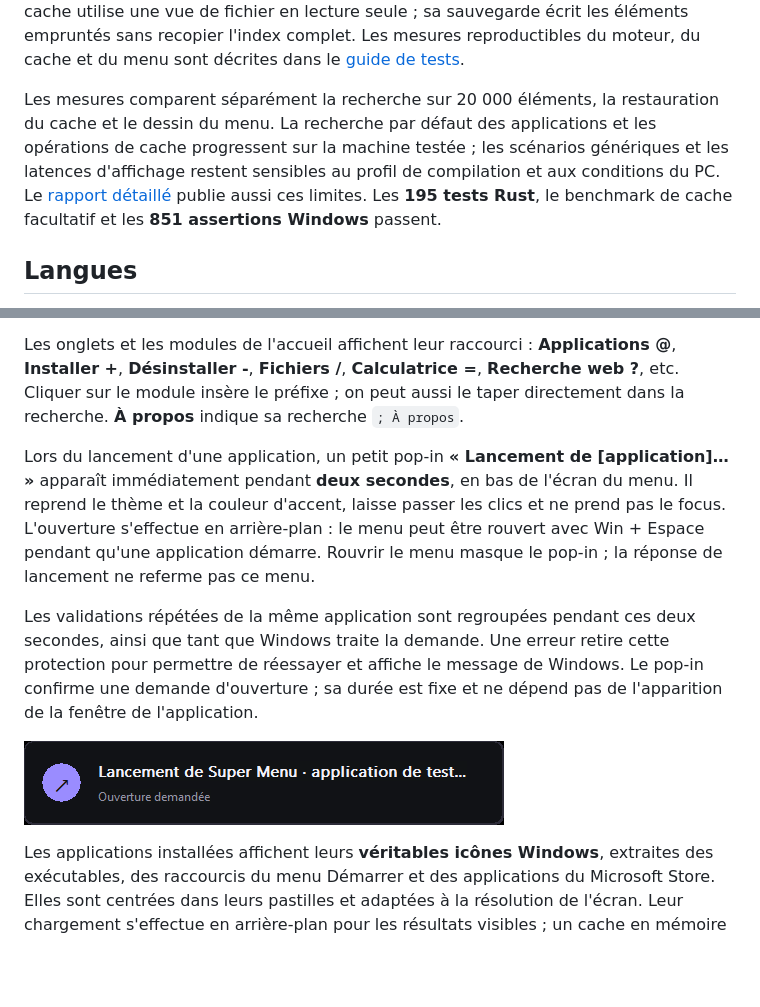
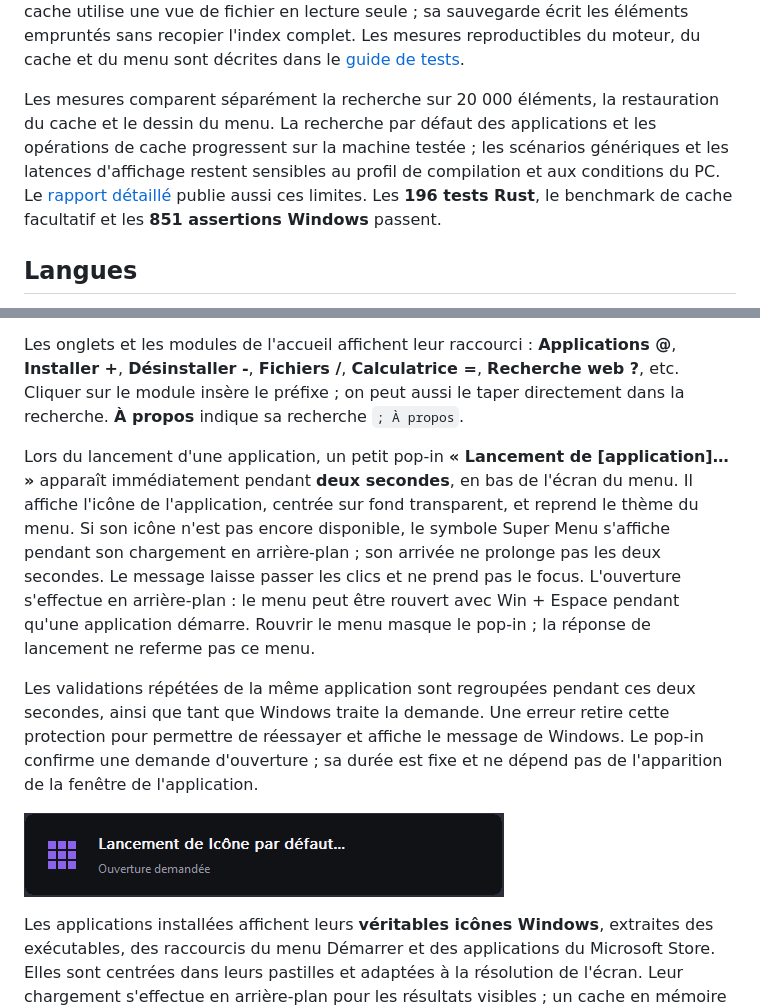
Before and after one commit to roukmoute/SuperMenu, a Markdown page: README.md, 2 parts joined by grey strips. GitHub-like rendering; pictures changed too: docs/launch.png; blank space fills up the shorter version.

Commit message:
Show application icons in launch feedback (v0.6.7)

```diff
--- a/README.md
+++ b/README.md
@@ -12,7 +12,7 @@ Le programme utilise les contrôles et API de Windows : aucun navigateur embarqu
 
 Les clés de recherche sont préparées pendant l'indexation ; la frappe filtre les candidats et sélectionne les meilleurs résultats sans trier tout le catalogue. Le menu garde ses fournisseurs fixes et ses textes traduits en mémoire, et réutilise sa mémoire de conversion UTF-16 ainsi que les ressources de dessin Windows. La restauration du cache utilise une vue de fichier en lecture seule ; sa sauvegarde écrit les éléments empruntés sans recopier l'index complet. Les mesures reproductibles du moteur, du cache et du menu sont décrites dans le [guide de tests](TESTING.md#mesurer-les-performances).
 
-Les mesures comparent séparément la recherche sur 20 000 éléments, la restauration du cache et le dessin du menu. La recherche par défaut des applications et les opérations de cache progressent sur la machine testée ; les scénarios génériques et les latences d'affichage restent sensibles au profil de compilation et aux conditions du PC. Le [rapport détaillé](PERFORMANCE.md) publie aussi ces limites. Les **195 tests Rust**, le benchmark de cache facultatif et les **851 assertions Windows** passent.
+Les mesures comparent séparément la recherche sur 20 000 éléments, la restauration du cache et le dessin du menu. La recherche par défaut des applications et les opérations de cache progressent sur la machine testée ; les scénarios génériques et les latences d'affichage restent sensibles au profil de compilation et aux conditions du PC. Le [rapport détaillé](PERFORMANCE.md) publie aussi ces limites. Les **196 tests Rust**, le benchmark de cache facultatif et les **851 assertions Windows** passent.
 
 ## Langues
 
@@ -32,7 +32,7 @@ Seul `supermenu.exe` est nécessaire pour utiliser l'application. Les autres fic
 
 Les onglets et les modules de l'accueil affichent leur raccourci : **Applications @**, **Installer +**, **Désinstaller -**, **Fichiers /**, **Calculatrice =**, **Recherche web ?**, etc. Cliquer sur le module insère le préfixe ; on peut aussi le taper directement dans la recherche. **À propos** indique sa recherche `; À propos`.
 
-Lors du lancement d'une application, un petit pop-in **« Lancement de [application]… »** apparaît immédiatement pendant **deux secondes**, en bas de l'écran du menu. Il reprend le thème et la couleur d'accent, laisse passer les clics et ne prend pas le focus. L'ouverture s'effectue en arrière-plan : le menu peut être rouvert avec Win + Espace pendant qu'une application démarre. Rouvrir le menu masque le pop-in ; la réponse de lancement ne referme pas ce menu.
+Lors du lancement d'une application, un petit pop-in **« Lancement de [application]… »** apparaît immédiatement pendant **deux secondes**, en bas de l'écran du menu. Il affiche l'icône de l'application, centrée sur fond transparent, et reprend le thème du menu. Si son icône n'est pas encore disponible, le symbole Super Menu s'affiche pendant son chargement en arrière-plan ; son arrivée ne prolonge pas les deux secondes. Le message laisse passer les clics et ne prend pas le focus. L'ouverture s'effectue en arrière-plan : le menu peut être rouvert avec Win + Espace pendant qu'une application démarre. Rouvrir le menu masque le pop-in ; la réponse de lancement ne referme pas ce menu.
 
 Les validations répétées de la même application sont regroupées pendant ces deux secondes, ainsi que tant que Windows traite la demande. Une erreur retire cette protection pour permettre de réessayer et affiche le message de Windows. Le pop-in confirme une demande d'ouverture ; sa durée est fixe et ne dépend pas de l'apparition de la fenêtre de l'application.
 
```
Also changed, not shown: TESTING.md (+2 -0 lines), 7 other files.
